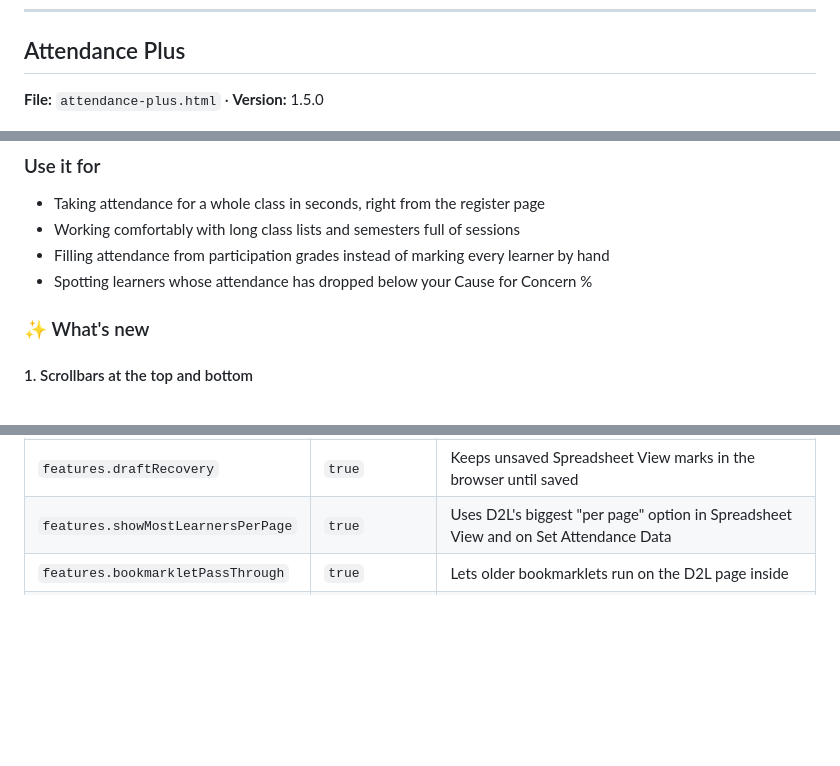
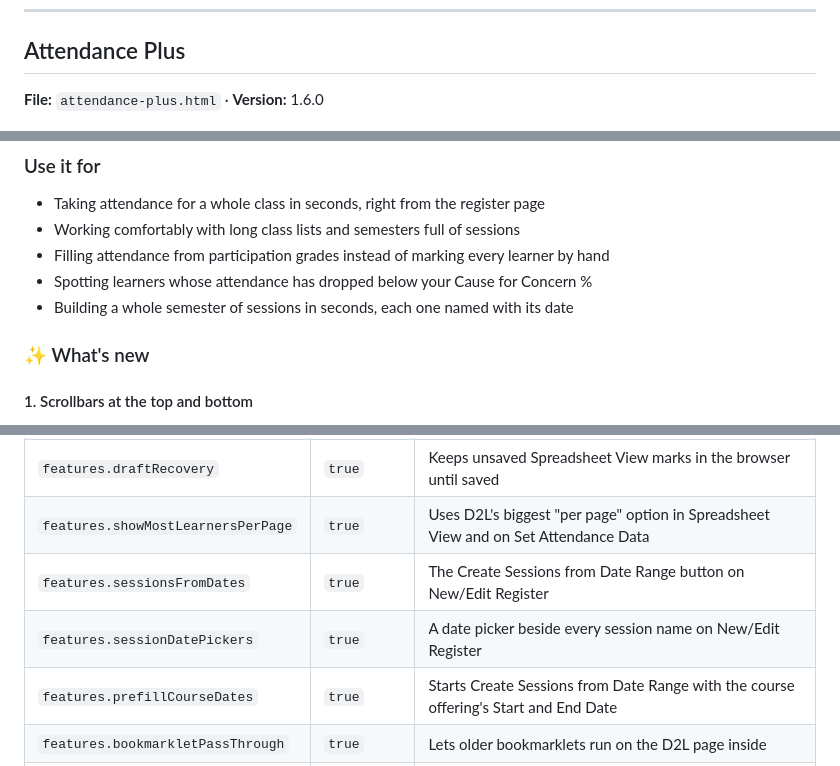
Before and after one commit to jonsorr/D2L_Brightspace_APIs, a Markdown page: CustomApps/README.md, 3 parts joined by grey strips. GitHub-like rendering; blank space fills up the shorter version.

```diff
--- a/CustomApps/README.md
+++ b/CustomApps/README.md
@@ -40,7 +40,7 @@ Instructors need only their **usual permissions**. Nothing new is granted, and e
 
 ## Attendance Plus
 
-**File:** `attendance-plus.html` · **Version:** 1.5.0
+**File:** `attendance-plus.html` · **Version:** 1.6.0
 
 ![Attendance Plus in Spreadsheet View](screenshots/attendance-plus-spreadsheet.png)
 
@@ -52,6 +52,7 @@ Makes Brightspace's **Attendance** tool work like the **Gradebook** for instruct
 - Working comfortably with long class lists and semesters full of sessions
 - Filling attendance from participation grades instead of marking every learner by hand
 - Spotting learners whose attendance has dropped below your Cause for Concern %
+- Building a whole semester of sessions in seconds, each one named with its date
 
 ### ✨ What's new
 
@@ -132,6 +150,9 @@ Everything is in the `SETTINGS` block at the top of the file's script. Change a
 | `features.atRiskFlags` | `true` | Flags learners below the register's Cause for Concern % |
 | `features.draftRecovery` | `true` | Keeps unsaved Spreadsheet View marks in the browser until saved |
 | `features.showMostLearnersPerPage` | `true` | Uses D2L's biggest "per page" option in Spreadsheet View and on Set Attendance Data |
+| `features.sessionsFromDates` | `true` | The Create Sessions from Date Range button on New/Edit Register |
+| `features.sessionDatePickers` | `true` | A date picker beside every session name on New/Edit Register |
+| `features.prefillCourseDates` | `true` | Starts Create Sessions from Date Range with the course offering's Start and End Date |
 | `features.bookmarkletPassThrough` | `true` | Lets older bookmarklets run on the D2L page inside |
 | `labels.*` | English button names | The wording of every added button and checkbox |
 | `totalsFirstDefault` | `false` | Where the totals start for someone who has never changed it |
```
Also changed, not shown: other parts of CustomApps/README.md (+32 -1 lines), README.md (+6 -5 lines), CustomApps/screenshots/create-sessions-date-range.png (added), 2 other files.
